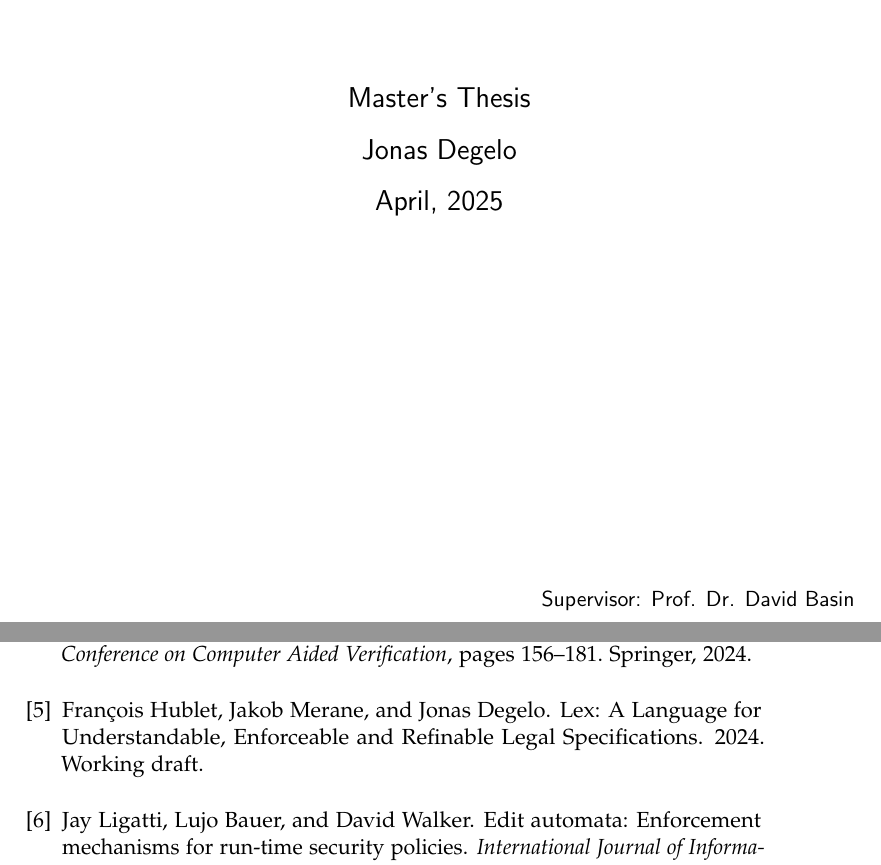
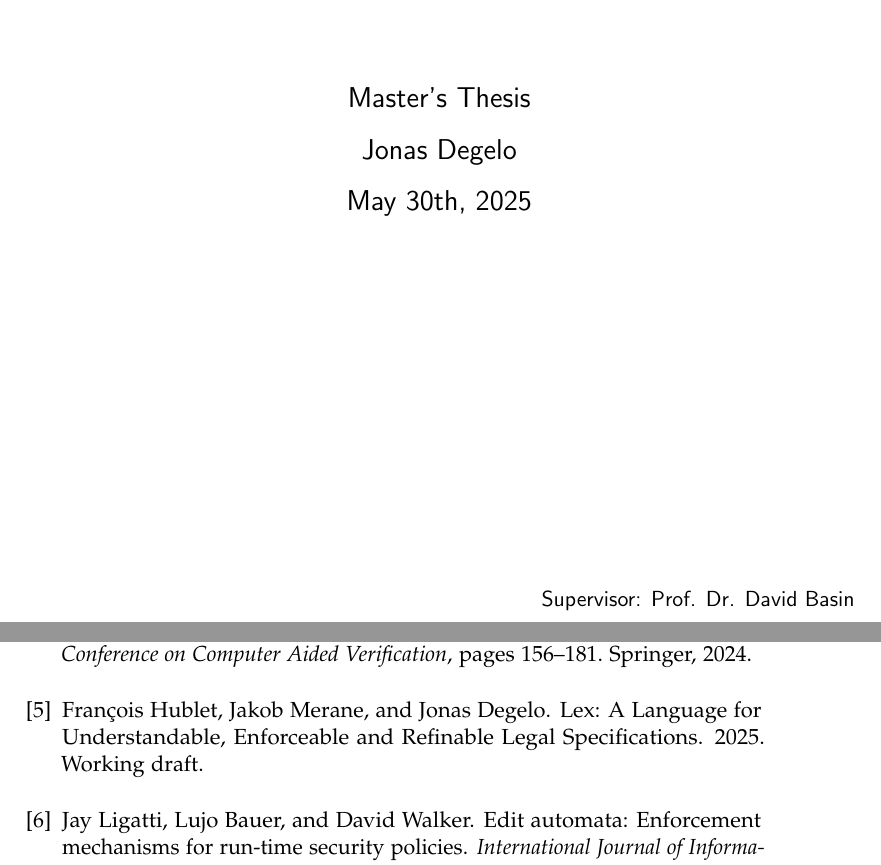
Before and after one commit to jnzd/masters-thesis-report, a LaTeX thesis (thesis.tex, which reads refs.bib): two parts of pages 1 and 55 of 57, joined at a grey line, cut so that both start at the same text. Compiled offline with pdfLaTeX.

Commit message:
minor updates

```diff
--- a/refs.bib
+++ b/refs.bib
@@ -18,7 +18,7 @@
   author    = {François Hublet and Jakob Merane and Jonas Degelo},
   title     = {{Lex: A Language for Understandable, Enforceable and Refinable Legal Specifications}},
   note      = {Working draft},
-  year      = {2024}
+  year      = {2025}
 }
 @inproceedings{whyenf,
   title={Proactive Real-Time First-Order Enforcement},
--- a/thesis.tex
+++ b/thesis.tex
@@ -84,7 +84,7 @@
 \supervisor{Supervisor: Prof. Dr. David Basin}
 \advisors{Advisors: François Hublet, Jakob Merane}
 \department{Department of Computer Science}
-\date{April, 2025}
+\date{May 30th, 2025}
 
 \begin{document}
 
```
Also changed, not shown: chapters/preliminaries.tex (+1 -1 lines), chapters/refinement-of-cre-enforcement.tex (+1 -1 lines), thesis.pdf.
